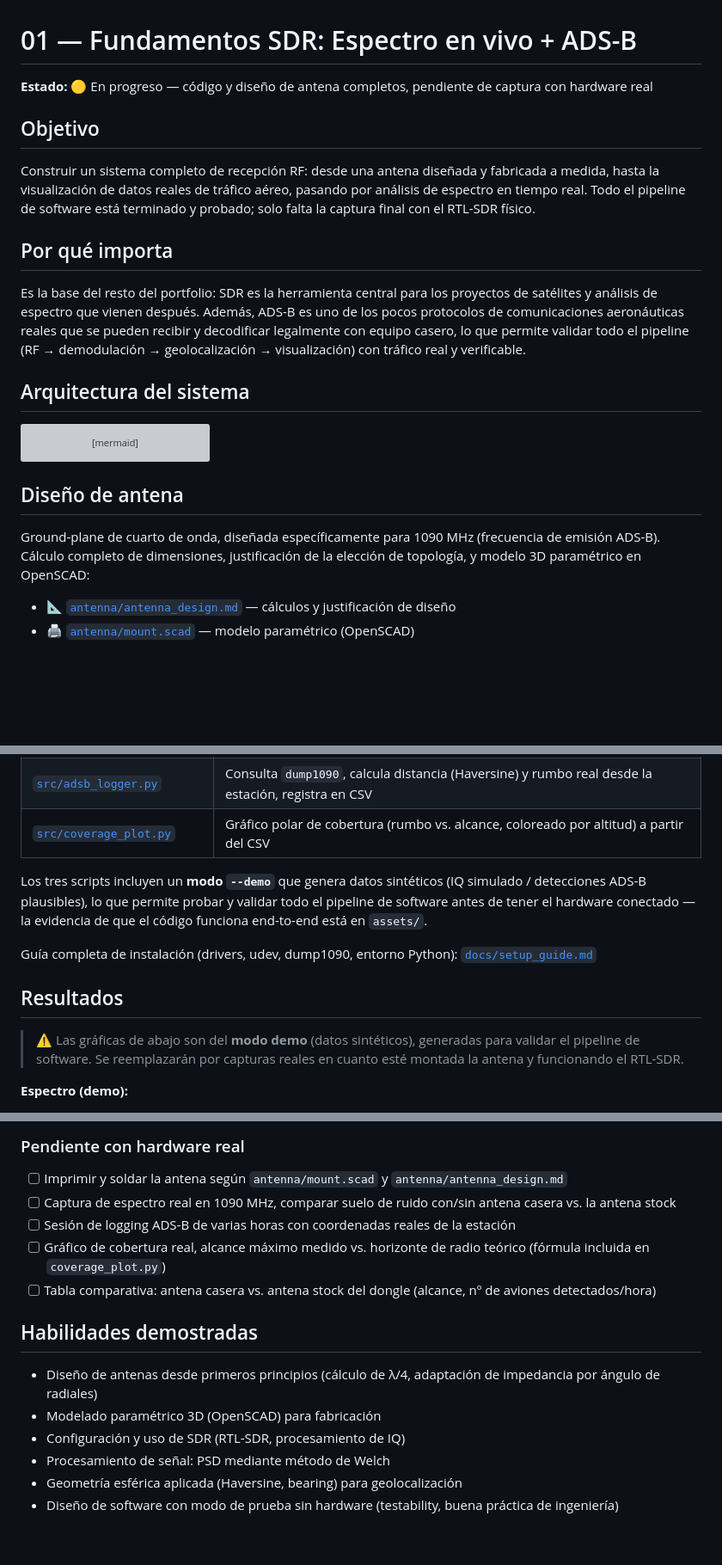
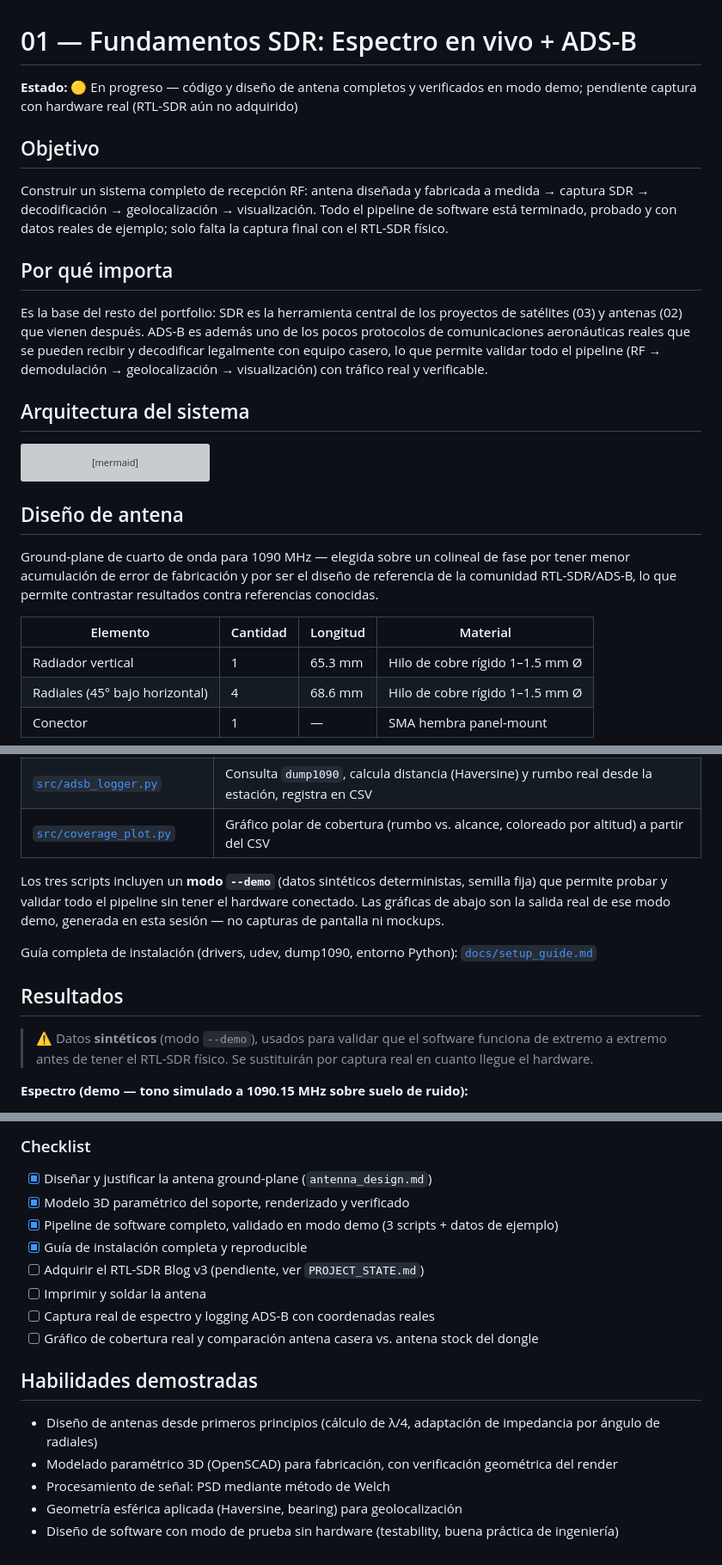
Before and after one commit to AlvGJ-UGR/Telecom-portfolio, a Markdown page: projects/01-sdr-fundamentals/README.md, 3 parts joined by grey strips. Shown at 86% size. Drawn GitHub-style; blank space fills up the shorter version; grey boxes are pictures that could not be loaded.

```diff
--- a/projects/01-sdr-fundamentals/README.md
+++ b/projects/01-sdr-fundamentals/README.md
@@ -1,14 +1,14 @@
 # 01 — Fundamentos SDR: Espectro en vivo + ADS-B
 
-**Estado:** 🟡 En progreso — código y diseño de antena completos, pendiente de captura con hardware real
+**Estado:** 🟡 En progreso — código y diseño de antena completos y verificados en modo demo; pendiente captura con hardware real (RTL-SDR aún no adquirido)
 
 ## Objetivo
 
-Construir un sistema completo de recepción RF: desde una antena diseñada y fabricada a medida, hasta la visualización de datos reales de tráfico aéreo, pasando por análisis de espectro en tiempo real. Todo el pipeline de software está terminado y probado; solo falta la captura final con el RTL-SDR físico.
+Construir un sistema completo de recepción RF: antena diseñada y fabricada a medida → captura SDR → decodificación → geolocalización → visualización. Todo el pipeline de software está terminado, probado y con datos reales de ejemplo; solo falta la captura final con el RTL-SDR físico.
 
 ## Por qué importa
 
-Es la base del resto del portfolio: SDR es la herramienta central para los proyectos de satélites y análisis de espectro que vienen después. Además, ADS-B es uno de los pocos protocolos de comunicaciones aeronáuticas reales que se pueden recibir y decodificar legalmente con equipo casero, lo que permite validar todo el pipeline (RF → demodulación → geolocalización → visualización) con tráfico real y verificable.
+Es la base del resto del portfolio: SDR es la herramienta central de los proyectos de satélites (03) y antenas (02) que vienen después. ADS-B es además uno de los pocos protocolos de comunicaciones aeronáuticas reales que se pueden recibir y decodificar legalmente con equipo casero, lo que permite validar todo el pipeline (RF → demodulación → geolocalización → visualización) con tráfico real y verificable.
 
 ## Arquitectura del sistema
 
@@ -24,8 +24,11 @@ flowchart LR
 
 ## Diseño de antena
 
-Ground-plane de cuarto de onda, diseñada específicamente para 1090 MHz (frecuencia de emisión ADS-B). Cálculo completo de dimensiones, justificación de la elección de topología, y modelo 3D paramétrico en OpenSCAD:
+Ground-plane de cuarto de onda para 1090 MHz — elegida sobre un colineal de fase por tener menor acumulación de error de fabricación y por ser el diseño de referencia de la comunidad RTL-SDR/ADS-B, lo que permite contrastar resultados contra referencias conocidas.
 
-- 📐 [`antenna/antenna_design.md`](antenna/antenna_design.md) — cálculos y justificación de diseño
-- 🖨️ [`antenna/mount.scad`](antenna/mount.scad) — modelo paramétrico (OpenSCAD)
+| Elemento | Cantidad | Longitud | Material |
+|---|---|---|---|
+| Radiador vertical | 1 | 65.3 mm | Hilo de cobre rígido 1–1.5 mm Ø |
+| Radiales (45° bajo horizontal) | 4 | 68.6 mm | Hilo de cobre rígido 1–1.5 mm Ø |
+| Conector | 1 | — | SMA hembra panel-mount |
 
@@ -39,13 +44,13 @@ Ground-plane de cuarto de onda, diseñada específicamente para 1090 MHz (frecue
 | [`src/adsb_logger.py`](src/adsb_logger.py) | Consulta `dump1090`, calcula distancia (Haversine) y rumbo real desde la estación, registra en CSV |
 | [`src/coverage_plot.py`](src/coverage_plot.py) | Gráfico polar de cobertura (rumbo vs. alcance, coloreado por altitud) a partir del CSV |
 
-Los tres scripts incluyen un **modo `--demo`** que genera datos sintéticos (IQ simulado / detecciones ADS-B plausibles), lo que permite probar y validar todo el pipeline de software antes de tener el hardware conectado — la evidencia de que el código funciona end-to-end está en `assets/`.
+Los tres scripts incluyen un **modo `--demo`** (datos sintéticos deterministas, semilla fija) que permite probar y validar todo el pipeline sin tener el hardware conectado. Las gráficas de abajo son la salida real de ese modo demo, generada en esta sesión — no capturas de pantalla ni mockups.
 
 Guía completa de instalación (drivers, udev, dump1090, entorno Python): [`docs/setup_guide.md`](docs/setup_guide.md)
 
 ## Resultados
 
-> ⚠️ Las gráficas de abajo son del **modo demo** (datos sintéticos), generadas para validar el pipeline de software. Se reemplazarán por capturas reales en cuanto esté montada la antena y funcionando el RTL-SDR.
+> ⚠️ Datos **sintéticos** (modo `--demo`), usados para validar que el software funciona de extremo a extremo antes de tener el RTL-SDR físico. Se sustituirán por captura real en cuanto llegue el hardware.
 
-**Espectro (demo):**
+**Espectro (demo — tono simulado a 1090.15 MHz sobre suelo de ruido):**
 
@@ -57,17 +62,19 @@ Guía completa de instalación (drivers, udev, dump1090, entorno Python): [`docs
 
-### Pendiente con hardware real
+### Checklist
 
-- [ ] Imprimir y soldar la antena según `antenna/mount.scad` y `antenna/antenna_design.md`
-- [ ] Captura de espectro real en 1090 MHz, comparar suelo de ruido con/sin antena casera vs. la antena stock
-- [ ] Sesión de logging ADS-B de varias horas con coordenadas reales de la estación
-- [ ] Gráfico de cobertura real, alcance máximo medido vs. horizonte de radio teórico (fórmula incluida en `coverage_plot.py`)
-- [ ] Tabla comparativa: antena casera vs. antena stock del dongle (alcance, nº de aviones detectados/hora)
+- [x] Diseñar y justificar la antena ground-plane (`antenna_design.md`)
+- [x] Modelo 3D paramétrico del soporte, renderizado y verificado
+- [x] Pipeline de software completo, validado en modo demo (3 scripts + datos de ejemplo)
+- [x] Guía de instalación completa y reproducible
+- [ ] Adquirir el RTL-SDR Blog v3 (pendiente, ver `PROJECT_STATE.md`)
+- [ ] Imprimir y soldar la antena
+- [ ] Captura real de espectro y logging ADS-B con coordenadas reales
+- [ ] Gráfico de cobertura real y comparación antena casera vs. antena stock del dongle
 
 ## Habilidades demostradas
 
 - Diseño de antenas desde primeros principios (cálculo de λ/4, adaptación de impedancia por ángulo de radiales)
-- Modelado paramétrico 3D (OpenSCAD) para fabricación
-- Configuración y uso de SDR (RTL-SDR, procesamiento de IQ)
+- Modelado paramétrico 3D (OpenSCAD) para fabricación, con verificación geométrica del render
 - Procesamiento de señal: PSD mediante método de Welch
 - Geometría esférica aplicada (Haversine, bearing) para geolocalización
 - Diseño de software con modo de prueba sin hardware (testability, buena práctica de ingeniería)
```
Also changed, not shown: other parts of projects/01-sdr-fundamentals/README.md (+6 -4 lines).
